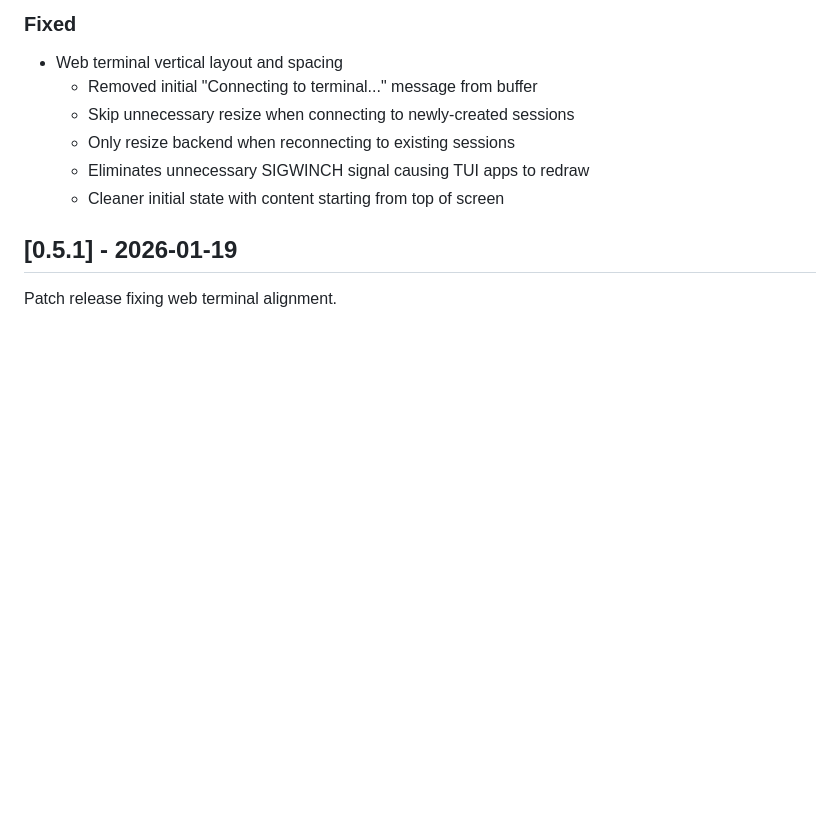
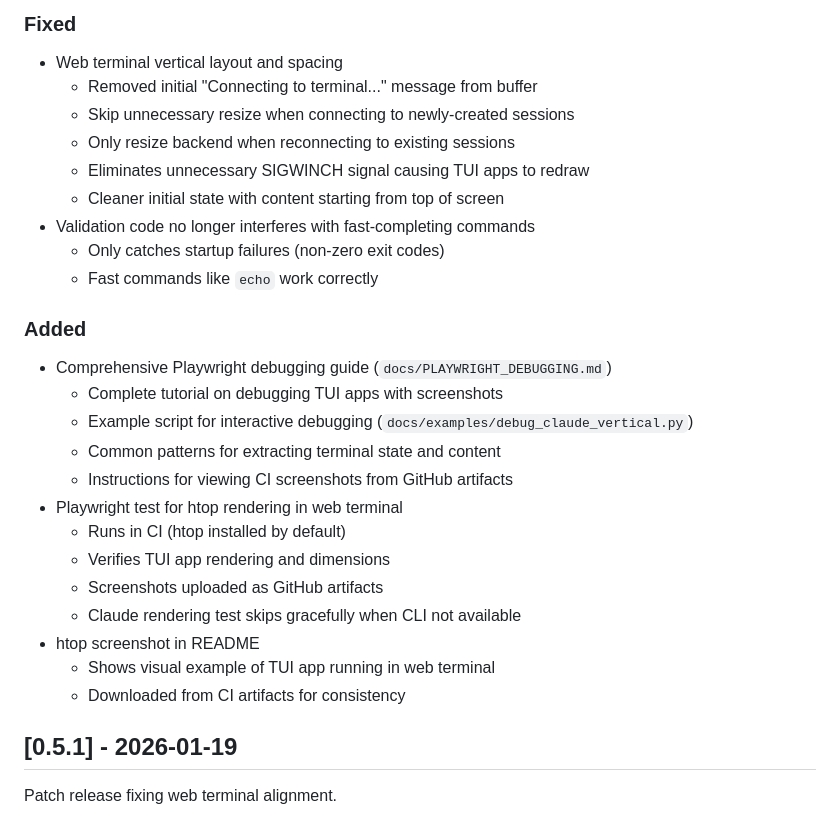
Before and after one commit to rom1504/term-wrapper, a Markdown page: CHANGELOG.md, the part around the change. GitHub-like rendering; blank space fills up the shorter version.

```diff
--- a/CHANGELOG.md
+++ b/CHANGELOG.md
@@ -18,6 +18,24 @@ Patch release fixing web terminal vertical layout for Claude Code and TUI apps.
   - Only resize backend when reconnecting to existing sessions
   - Eliminates unnecessary SIGWINCH signal causing TUI apps to redraw
   - Cleaner initial state with content starting from top of screen
+- Validation code no longer interferes with fast-completing commands
+  - Only catches startup failures (non-zero exit codes)
+  - Fast commands like `echo` work correctly
+
+### Added
+- Comprehensive Playwright debugging guide (`docs/PLAYWRIGHT_DEBUGGING.md`)
+  - Complete tutorial on debugging TUI apps with screenshots
+  - Example script for interactive debugging (`docs/examples/debug_claude_vertical.py`)
+  - Common patterns for extracting terminal state and content
+  - Instructions for viewing CI screenshots from GitHub artifacts
+- Playwright test for htop rendering in web terminal
+  - Runs in CI (htop installed by default)
+  - Verifies TUI app rendering and dimensions
+  - Screenshots uploaded as GitHub artifacts
+  - Claude rendering test skips gracefully when CLI not available
+- htop screenshot in README
+  - Shows visual example of TUI app running in web terminal
+  - Downloaded from CI artifacts for consistency
 
 ## [0.5.1] - 2026-01-19
 
```
Also changed, not shown: README.md (+27 -0 lines).
